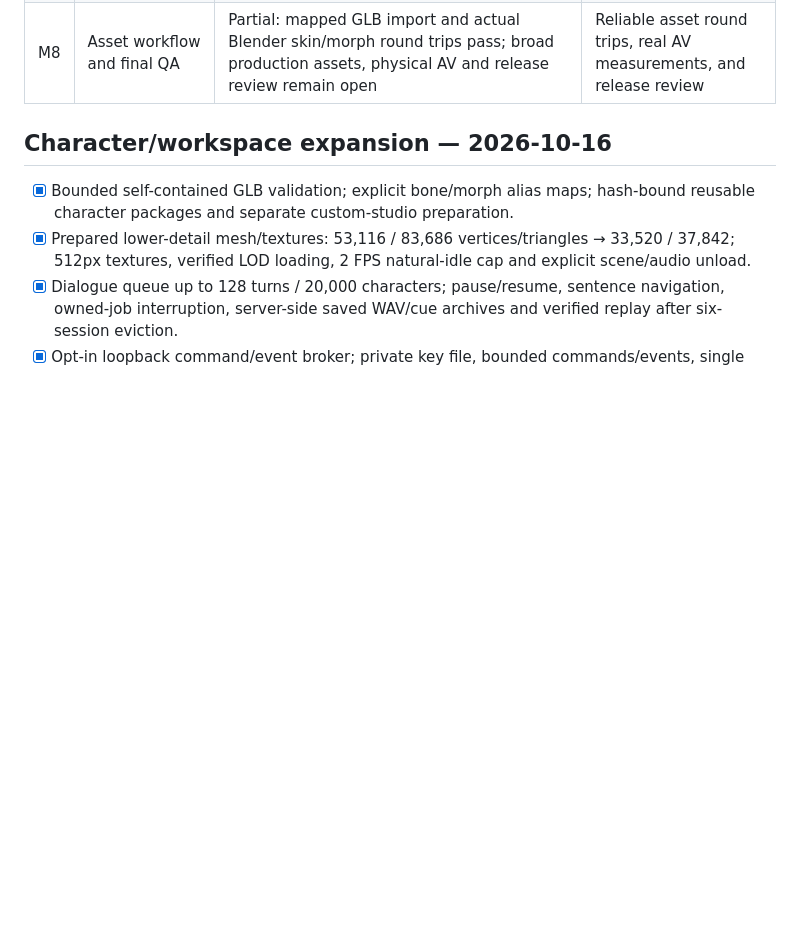
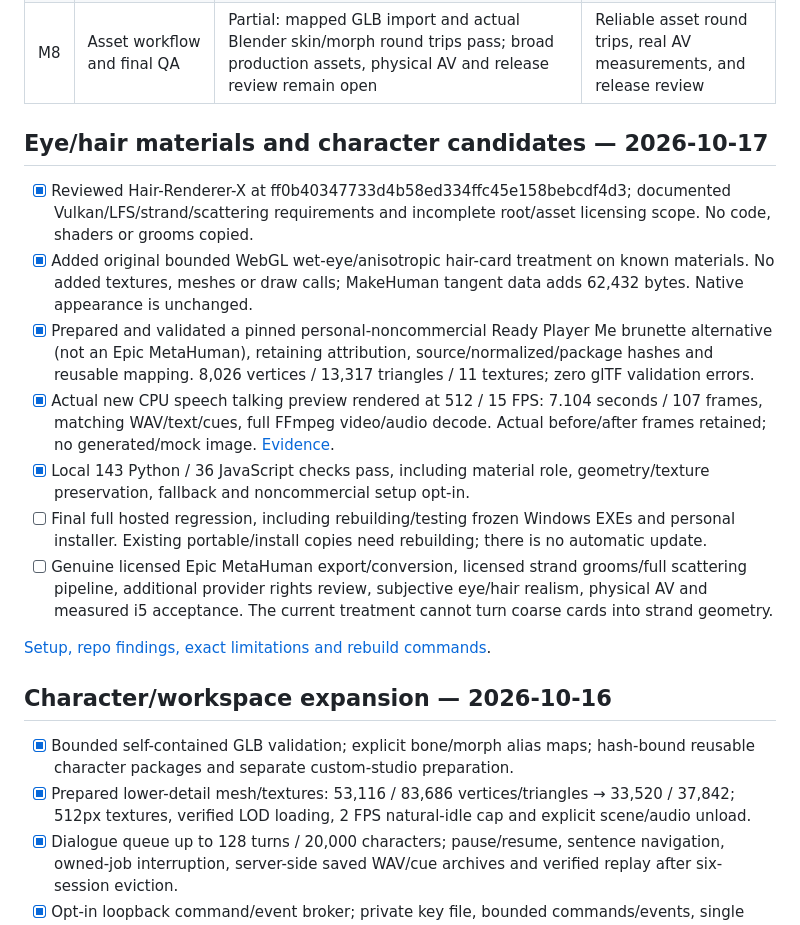
Before and after one commit to Jacinth-19/Jali-Vulkan, a Markdown page: docs/project-tracker.md, the part around one of its changes. Rendered like a GitHub page; blank space fills up the shorter version.

```diff
--- a/docs/project-tracker.md
+++ b/docs/project-tracker.md
@@ -46,6 +46,18 @@ recording -> animate the detailed character -> synchronized playback.
 | M6 | Streaming and interruption | Bounded sentence batching, verified next-audio prebuffer, 1,000-character paragraphs and cancel/retry delivered; not internal incremental inference | Bounded incremental audio/face playback with cancellation and recovery |
 | M7 | Windows performance and packaging | Partial: source/frozen renderer/preset GUI, Launch/Stop/device doctor and one-command benchmark passed hosted CI; user-reported PC run works; redistribution licensing and measured laptop acceptance open; personal signing optional | Measured target-device results and a tested, understandable launcher/package |
 | M8 | Asset workflow and final QA | Partial: mapped GLB import and actual Blender skin/morph round trips pass; broad production assets, physical AV and release review remain open | Reliable asset round trips, real AV measurements, and release review |
+
+## Eye/hair materials and character candidates — 2026-10-17
+
+- [x] Reviewed Hair-Renderer-X at ff0b40347733d4b58ed334ffc45e158bebcdf4d3; documented Vulkan/LFS/strand/scattering requirements and incomplete root/asset licensing scope. No code, shaders or grooms copied.
+- [x] Added original bounded WebGL wet-eye/anisotropic hair-card treatment on known materials. No added textures, meshes or draw calls; MakeHuman tangent data adds 62,432 bytes. Native appearance is unchanged.
+- [x] Prepared and validated a pinned personal-noncommercial Ready Player Me brunette alternative (not an Epic MetaHuman), retaining attribution, source/normalized/package hashes and reusable mapping. 8,026 vertices / 13,317 triangles / 11 textures; zero glTF validation errors.
+- [x] Actual new CPU speech talking preview rendered at 512 / 15 FPS: 7.104 seconds / 107 frames, matching WAV/text/cues, full FFmpeg video/audio decode. Actual before/after frames retained; no generated/mock image. [Evidence](evidence/eye-hair-preview.json).
+- [x] Local 143 Python / 36 JavaScript checks pass, including material role, geometry/texture preservation, fallback and noncommercial setup opt-in.
+- [ ] Final full hosted regression, including rebuilding/testing frozen Windows EXEs and personal installer. Existing portable/install copies need rebuilding; there is no automatic update.
+- [ ] Genuine licensed Epic MetaHuman export/conversion, licensed strand grooms/full scattering pipeline, additional provider rights review, subjective eye/hair realism, physical AV and measured i5 acceptance. The current treatment cannot turn coarse cards into strand geometry.
+
+[Setup, repo findings, exact limitations and rebuild commands](eyes-hair-characters.md).
 
 ## Character/workspace expansion — 2026-10-16
 
```
Also changed, not shown: other parts of docs/project-tracker.md (+1 -1 lines), README.md (+17 -0 lines), docs/eyes-hair-characters.md (added, +116 -0 lines), docs/images/eye-hair-preview.png (added), 9 other files.
